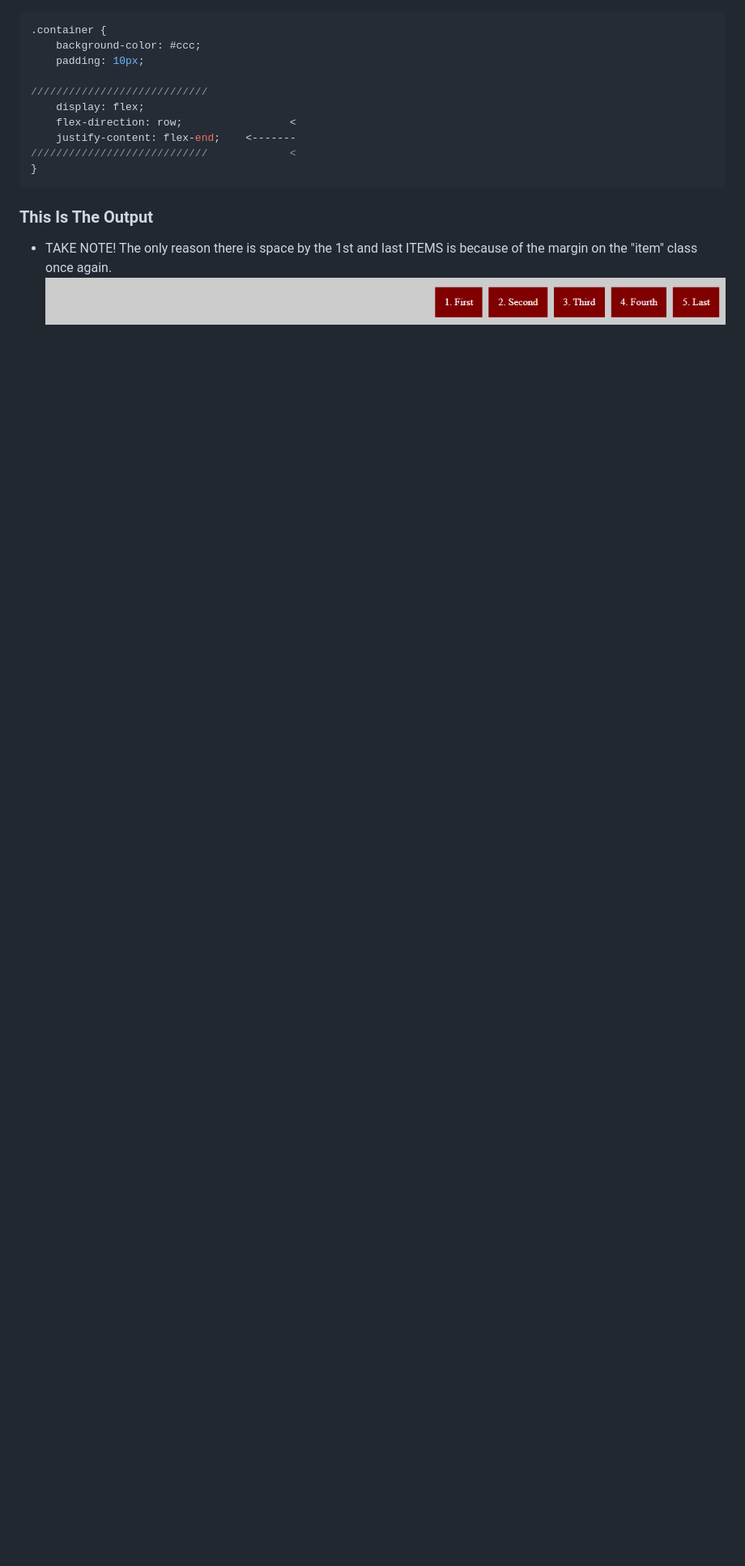
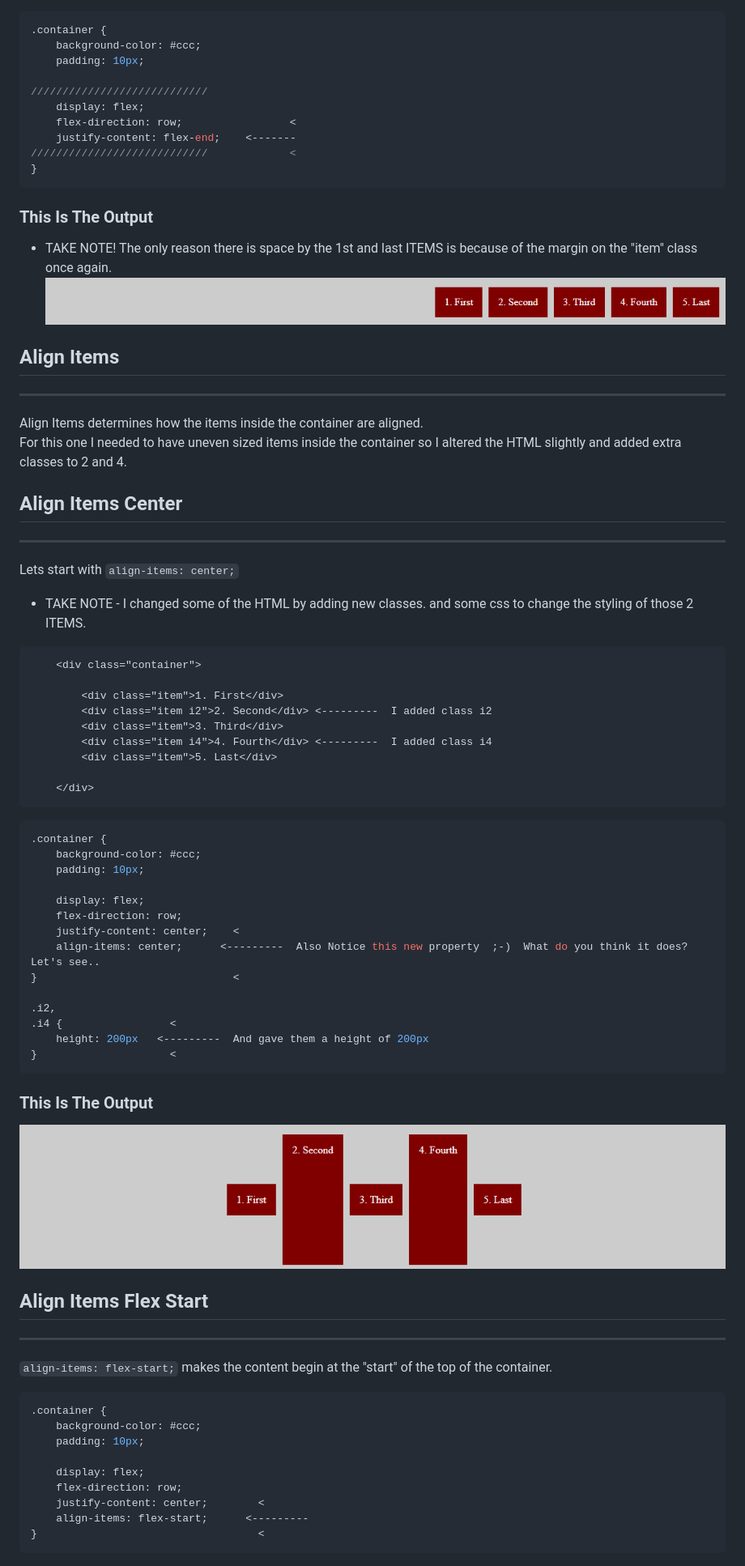
Before and after one commit to diminako/flexbox-tutorial, a Markdown page: README.md, the part around one of its changes. Shown at 81% size. Rendered like a GitHub page; pictures changed too: assets/img/align-items-center.png (added); blank space fills up the shorter version.

Commit message:
added the rest of the justify-content

````diff
--- a/README.md
+++ b/README.md
@@ -266,6 +348,77 @@ Looks rather similar to the control... but take a look below at what you can do
 ////////////////////////////             <
 }
 ```
+
+
+
 ### This Is The Output
 * TAKE NOTE!  The only reason there is space by the 1st and last ITEMS is because of the margin on the "item" class once again.
 ![Justify-Content Flex End](/assets/img/justify-content-flex-end.png)
+
+
+
+
+## Align Items
+----
+Align Items determines how the items inside the container are aligned.
+For this one I needed to have uneven sized items inside the container so I altered the HTML slightly and added extra classes to 2 and 4.
+
+
+
+## Align Items Center
+---
+Lets start with ```align-items: center;```
+* TAKE NOTE - I changed some of the HTML by adding new classes. and some css to change the styling of those 2 ITEMS.
+
+```html
+    <div class="container">
+
+        <div class="item">1. First</div>
+        <div class="item i2">2. Second</div> <---------  I added class i2
+        <div class="item">3. Third</div>
+        <div class="item i4">4. Fourth</div> <---------  I added class i4
+        <div class="item">5. Last</div>
+
+    </div>
+```
+```css
+.container {
+    background-color: #ccc;
+    padding: 10px;
+
+    display: flex;
+    flex-direction: row;
+    justify-content: center;    <
+    align-items: center;      <---------  Also Notice this new property  ;-)  What do you think it does? Let's see..
+}                               <
+
+.i2,
+.i4 {                 <
+    height: 200px   <---------  And gave them a height of 200px
+}                     <
+```
+
+
+
+### This Is The Output
+![Align Items Center](/assets/img/align-items-center.png)
+
+
+
+## Align Items Flex Start
+---
+```align-items: flex-start;``` makes the content begin at the "start" of the top of the container.
+```css
+.container {
+    background-color: #ccc;
+    padding: 10px;
+
+    display: flex;
+    flex-direction: row;
+    justify-content: center;        <
+    align-items: flex-start;      <---------
+}                                   <
+```
+
+
+
````
Also changed, not shown: other parts of README.md (+153 -2 lines), assets/img/align-items-baseline.png (added), assets/img/align-items-flex-end.png (added), assets/img/align-items-flex-start.png (added), assets/img/align-items-stretch.png (added), 1 other file.
